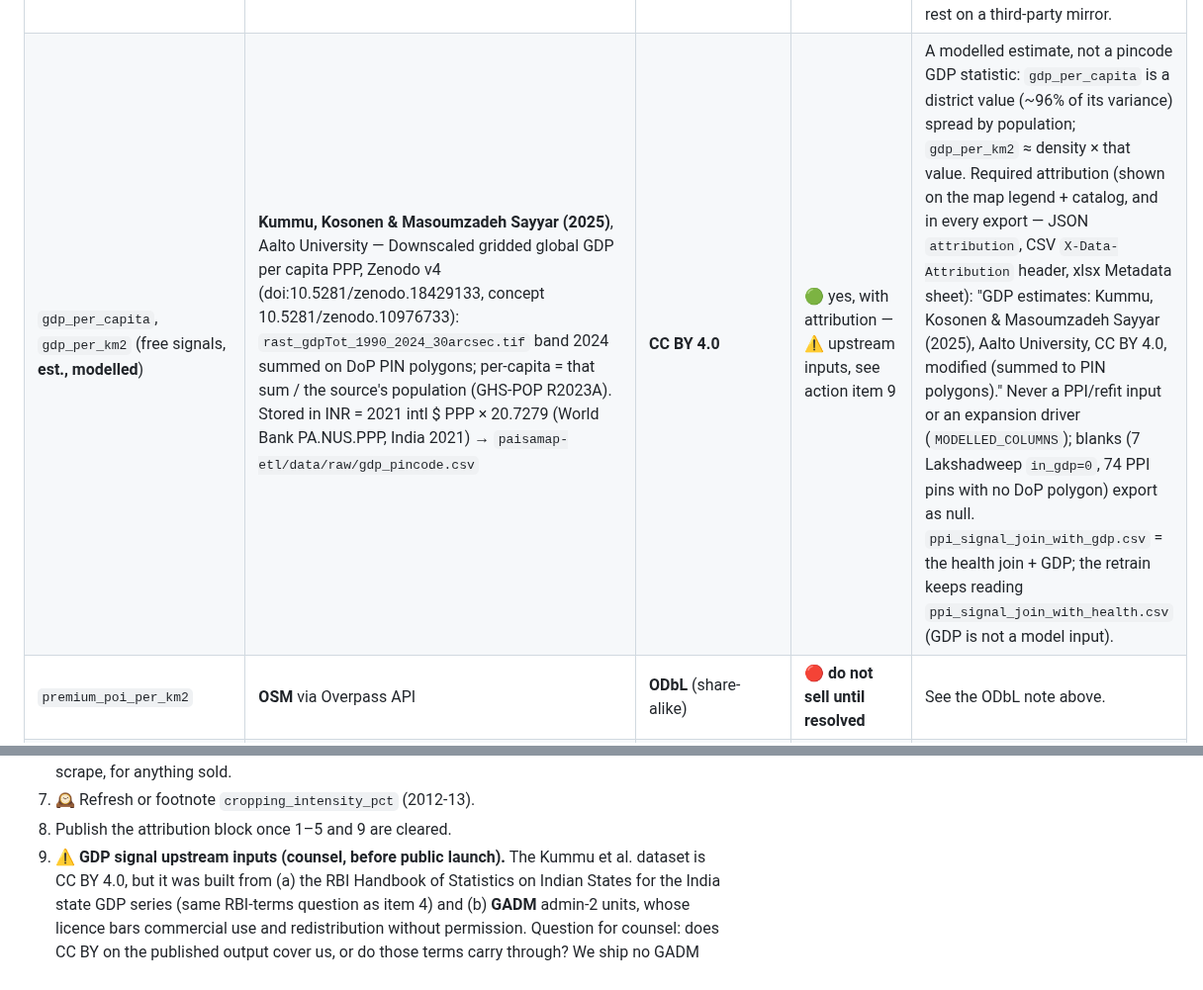
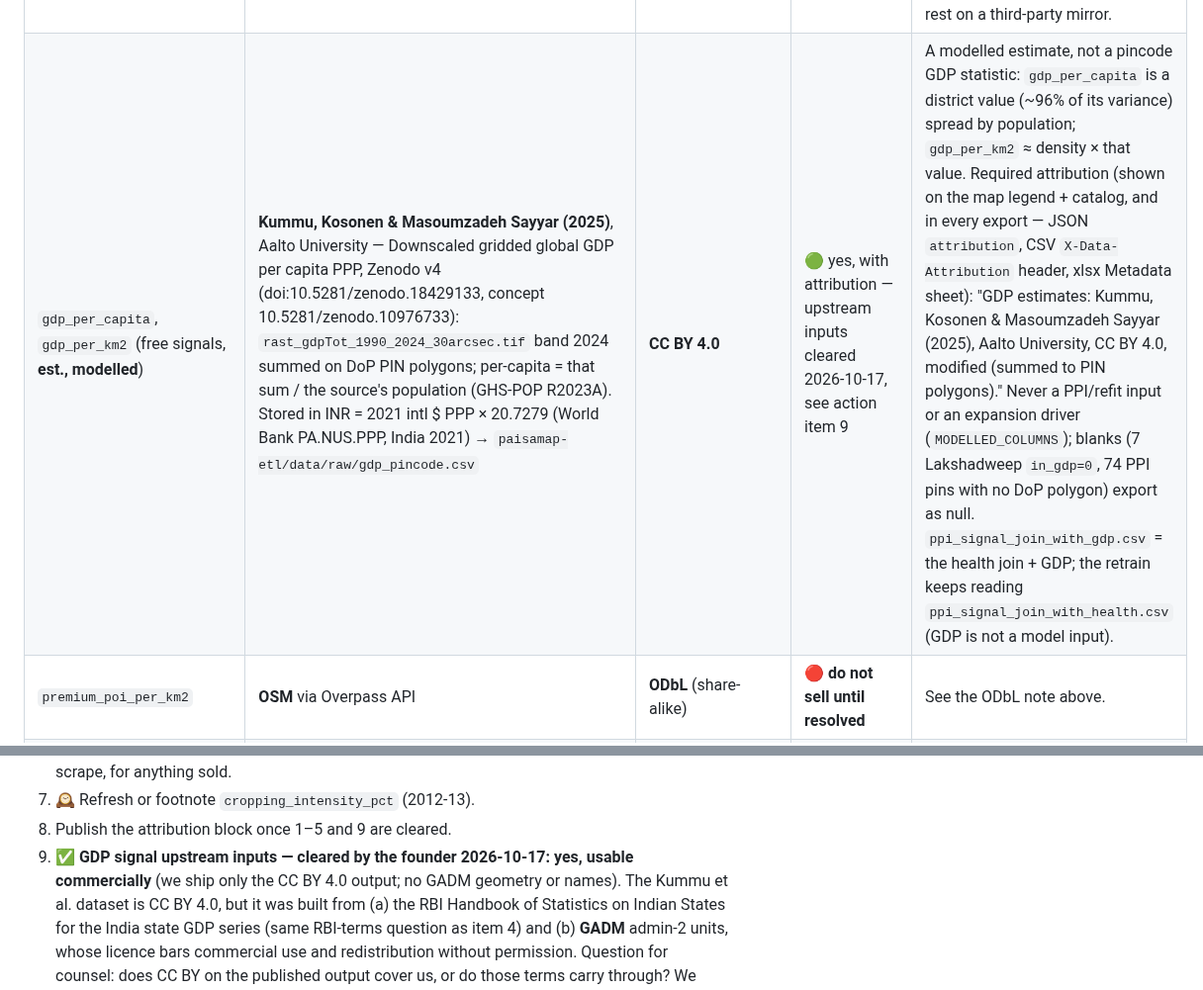
Before and after one commit to Raghotham-harish/paisa-map, a Markdown page: docs/DATA_LICENSING.md, 2 parts joined by grey strips. Shown at 99% size. Drawn GitHub-style.

Commit message:
Docs: counsel item 9 (GDP upstream RBI/GADM) cleared by founder 2026-10-17
Co-Authored-By: Claude Opus 5.5 <noreply@anthropic.com>

```diff
--- a/docs/DATA_LICENSING.md
+++ b/docs/DATA_LICENSING.md
@@ -61,7 +61,7 @@ until this is settled.
 | `retail_poi`, `fb_poi`, `retail_per_km2`, `fb_per_km2` (raw file only, not yet a signal) | **Overture Maps** Places release 2026-09-23.1, counted per DoP PIN polygon → `paisamap-etl/data/raw/overture_poi_density.csv` | **CDLA-Permissive-2.0** (Meta, Microsoft and others) + **Apache-2.0** (Foursquare) + CC0 (AllThePlaces) | 🟢 yes | Contains no OSM, so no ODbL — the clean replacement candidate for `premium_poi_per_km2`. Keep the Apache-2.0 notice with anything redistributed. |
 | `builtup_share` (raw file only, not yet a signal) | **GHSL** GHS-BUILT-S R2023A, epoch 2020, 100 m (EU / JRC), share of each DoP PIN polygon → `paisamap-etl/data/raw/ghsl_builtup_pincode.csv` | **CC BY 4.0** | 🟢 yes, with attribution | Cite: Pesaresi, M., Politis, P. (2023): GHS-BUILT-S R2023A — GHS built-up surface grid, derived from Sentinel2 composite and Landsat, multitemporal (1975-2030). European Commission, JRC. doi:10.2905/9F06F36F-4B11-47EC-ABB0-4F8B7B1D72EA |
 | `hospital`, `clinic`, `subcentre`, `other_facility`, `facility_total` + `*_per_km2` (raw file only, not yet a signal) | **NIN Health Facilities with Geo Code** (NIHFW / MoHFW, National Health Portal), data.gov.in; counted per DoP PIN polygon → `paisamap-etl/data/raw/nhp_health_facilities_pincode.csv`. Our copy came via the GitHub mirror `ramSeraph/indian_facilities` | **GODL-India** | 🟢 yes, with attribution | Attribute NIHFW / MoHFW and data.gov.in under GODL. Freshness uncertain (portal updated 2026-08-11, content historically ~2018); biased towards public facilities; no pharmacies. Re-fetch from the official data.gov.in resource before selling, so the provenance doesn't rest on a third-party mirror. |
-| `gdp_per_capita`, `gdp_per_km2` (free signals, **est., modelled**) | **Kummu, Kosonen & Masoumzadeh Sayyar (2025)**, Aalto University — Downscaled gridded global GDP per capita PPP, Zenodo v4 (doi:10.5281/zenodo.18429133, concept 10.5281/zenodo.10976733): `rast_gdpTot_1990_2024_30arcsec.tif` band 2024 summed on DoP PIN polygons; per-capita = that sum / the source's population (GHS-POP R2023A). Stored in INR = 2021 intl $ PPP × 20.7279 (World Bank PA.NUS.PPP, India 2021) → `paisamap-etl/data/raw/gdp_pincode.csv` | **CC BY 4.0** | 🟢 yes, with attribution — ⚠️ upstream inputs, see action item 9 | A modelled estimate, not a pincode GDP statistic: `gdp_per_capita` is a district value (~96% of its variance) spread by population; `gdp_per_km2` ≈ density × that value. Required attribution (shown on the map legend + catalog, and in every export — JSON `attribution`, CSV `X-Data-Attribution` header, xlsx Metadata sheet): "GDP estimates: Kummu, Kosonen & Masoumzadeh Sayyar (2025), Aalto University, CC BY 4.0, modified (summed to PIN polygons)." Never a PPI/refit input or an expansion driver (`MODELLED_COLUMNS`); blanks (7 Lakshadweep `in_gdp=0`, 74 PPI pins with no DoP polygon) export as null. `ppi_signal_join_with_gdp.csv` = the health join + GDP; the retrain keeps reading `ppi_signal_join_with_health.csv` (GDP is not a model input). |
+| `gdp_per_capita`, `gdp_per_km2` (free signals, **est., modelled**) | **Kummu, Kosonen & Masoumzadeh Sayyar (2025)**, Aalto University — Downscaled gridded global GDP per capita PPP, Zenodo v4 (doi:10.5281/zenodo.18429133, concept 10.5281/zenodo.10976733): `rast_gdpTot_1990_2024_30arcsec.tif` band 2024 summed on DoP PIN polygons; per-capita = that sum / the source's population (GHS-POP R2023A). Stored in INR = 2021 intl $ PPP × 20.7279 (World Bank PA.NUS.PPP, India 2021) → `paisamap-etl/data/raw/gdp_pincode.csv` | **CC BY 4.0** | 🟢 yes, with attribution — upstream inputs cleared 2026-10-17, see action item 9 | A modelled estimate, not a pincode GDP statistic: `gdp_per_capita` is a district value (~96% of its variance) spread by population; `gdp_per_km2` ≈ density × that value. Required attribution (shown on the map legend + catalog, and in every export — JSON `attribution`, CSV `X-Data-Attribution` header, xlsx Metadata sheet): "GDP estimates: Kummu, Kosonen & Masoumzadeh Sayyar (2025), Aalto University, CC BY 4.0, modified (summed to PIN polygons)." Never a PPI/refit input or an expansion driver (`MODELLED_COLUMNS`); blanks (7 Lakshadweep `in_gdp=0`, 74 PPI pins with no DoP polygon) export as null. `ppi_signal_join_with_gdp.csv` = the health join + GDP; the retrain keeps reading `ppi_signal_join_with_health.csv` (GDP is not a model input). |
 | `premium_poi_per_km2` | **OSM** via Overpass API | **ODbL** (share-alike) | 🔴 **do not sell until resolved** | See the ODbL note above. |
 | `rate_per_sqft` | **PaisaMap's own estimate** — `enrich_single.py` scales a hardcoded per-city prior (`CITY_PRIORS`) by a local ratio; `llm_extract.py` also pulls transaction value/area from documents | our own modelled value | 🟢 likely OK | Not a scraped feed. Residual question: where the `CITY_PRIORS` numbers originally came from (manual research vs. a copied table). Document that provenance; if any prior was lifted from a portal's published "average rate" table, note it. |
 
@@ -108,7 +108,8 @@ until this is settled.
    the live VAHAN scrape, for anything sold.
 7. 🕰️ Refresh or footnote `cropping_intensity_pct` (2012-13).
 8. Publish the attribution block once 1–5 and 9 are cleared.
-9. ⚠️ **GDP signal upstream inputs (counsel, before public launch).** The
+9. ✅ **GDP signal upstream inputs — cleared by the founder 2026-10-17: yes, usable
+   commercially** (we ship only the CC BY 4.0 output; no GADM geometry or names). The
    Kummu et al. dataset is CC BY 4.0, but it was built from (a) the RBI Handbook
    of Statistics on Indian States for the India state GDP series (same RBI-terms
    question as item 4) and (b) **GADM** admin-2 units, whose licence bars
```
